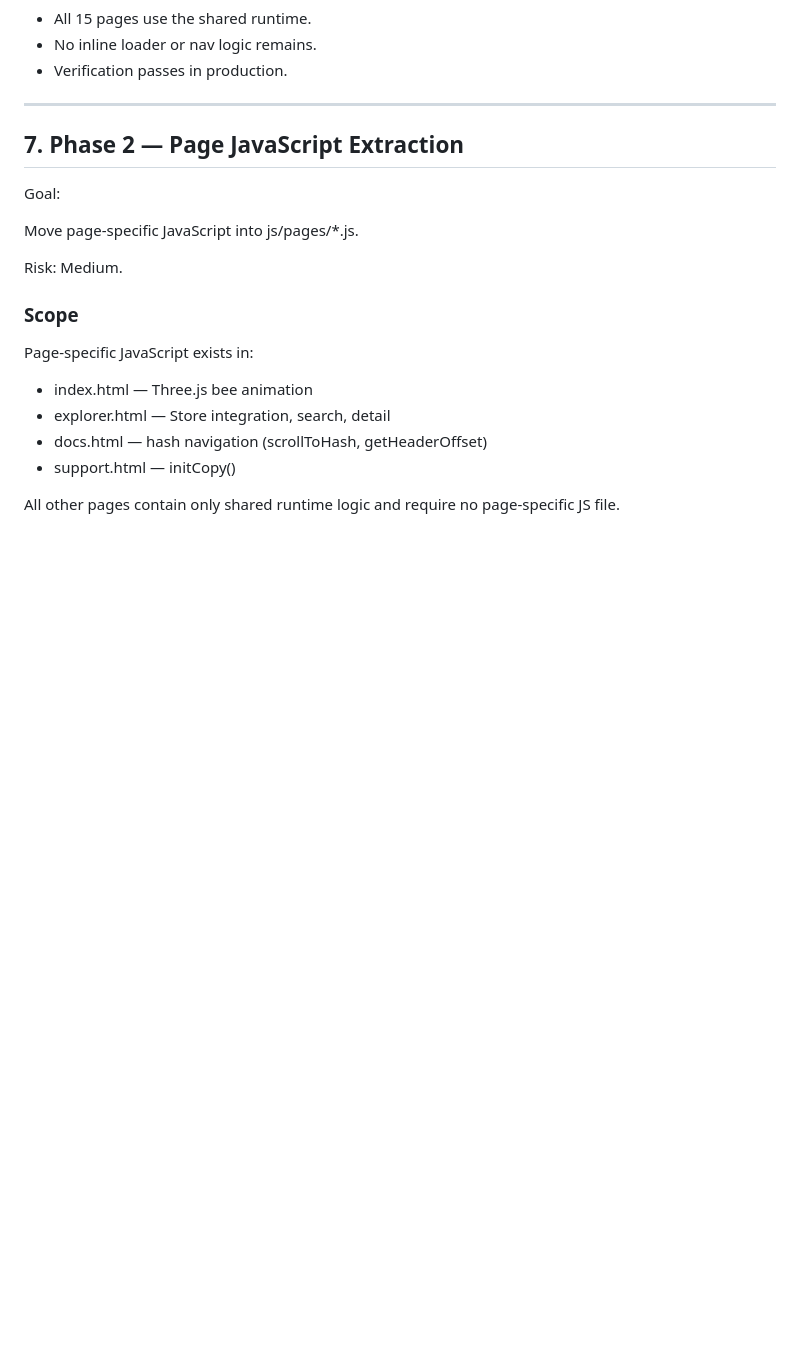
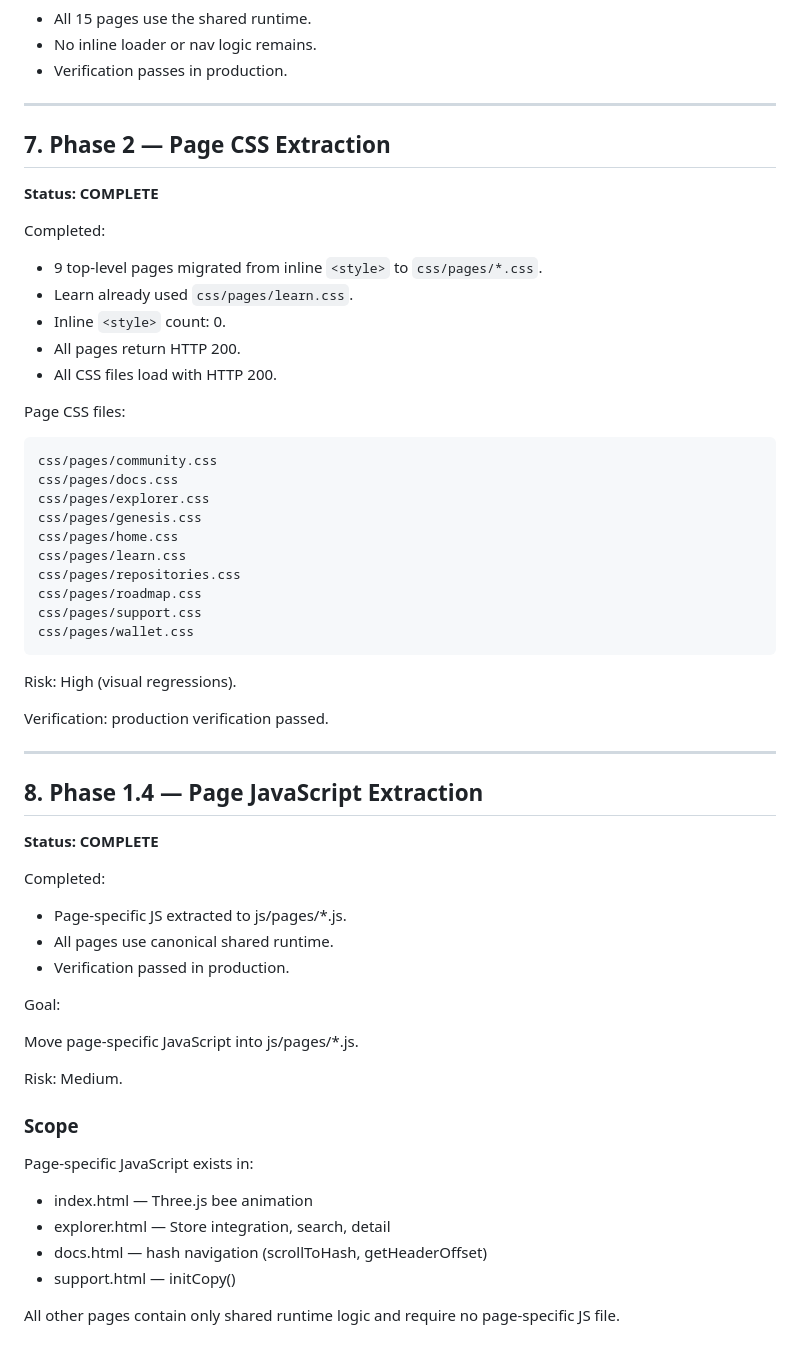
Before and after one commit to aevum-foundation/aevum-platform, a Markdown page: docs/frontend/migration-plan-v1.md, the part around one of its changes. Drawn GitHub-style; blank space fills up the shorter version.

```diff
--- a/docs/frontend/migration-plan-v1.md
+++ b/docs/frontend/migration-plan-v1.md
@@ -230,7 +230,46 @@ on multiple pages.
 
 ---
 
-## 7. Phase 2 — Page JavaScript Extraction
+## 7. Phase 2 — Page CSS Extraction
+
+**Status: COMPLETE**
+
+Completed:
+
+- 9 top-level pages migrated from inline `<style>` to `css/pages/*.css`.
+- Learn already used `css/pages/learn.css`.
+- Inline `<style>` count: 0.
+- All pages return HTTP 200.
+- All CSS files load with HTTP 200.
+
+Page CSS files:
+
+    css/pages/community.css
+    css/pages/docs.css
+    css/pages/explorer.css
+    css/pages/genesis.css
+    css/pages/home.css
+    css/pages/learn.css
+    css/pages/repositories.css
+    css/pages/roadmap.css
+    css/pages/support.css
+    css/pages/wallet.css
+
+Risk: High (visual regressions).
+
+Verification: production verification passed.
+
+---
+
+## 8. Phase 1.4 — Page JavaScript Extraction
+
+**Status: COMPLETE**
+
+Completed:
+
+- Page-specific JS extracted to js/pages/*.js.
+- All pages use canonical shared runtime.
+- Verification passed in production.
 
 Goal:
 
```
Also changed, not shown: other parts of docs/frontend/migration-plan-v1.md (+0 -62 lines).
